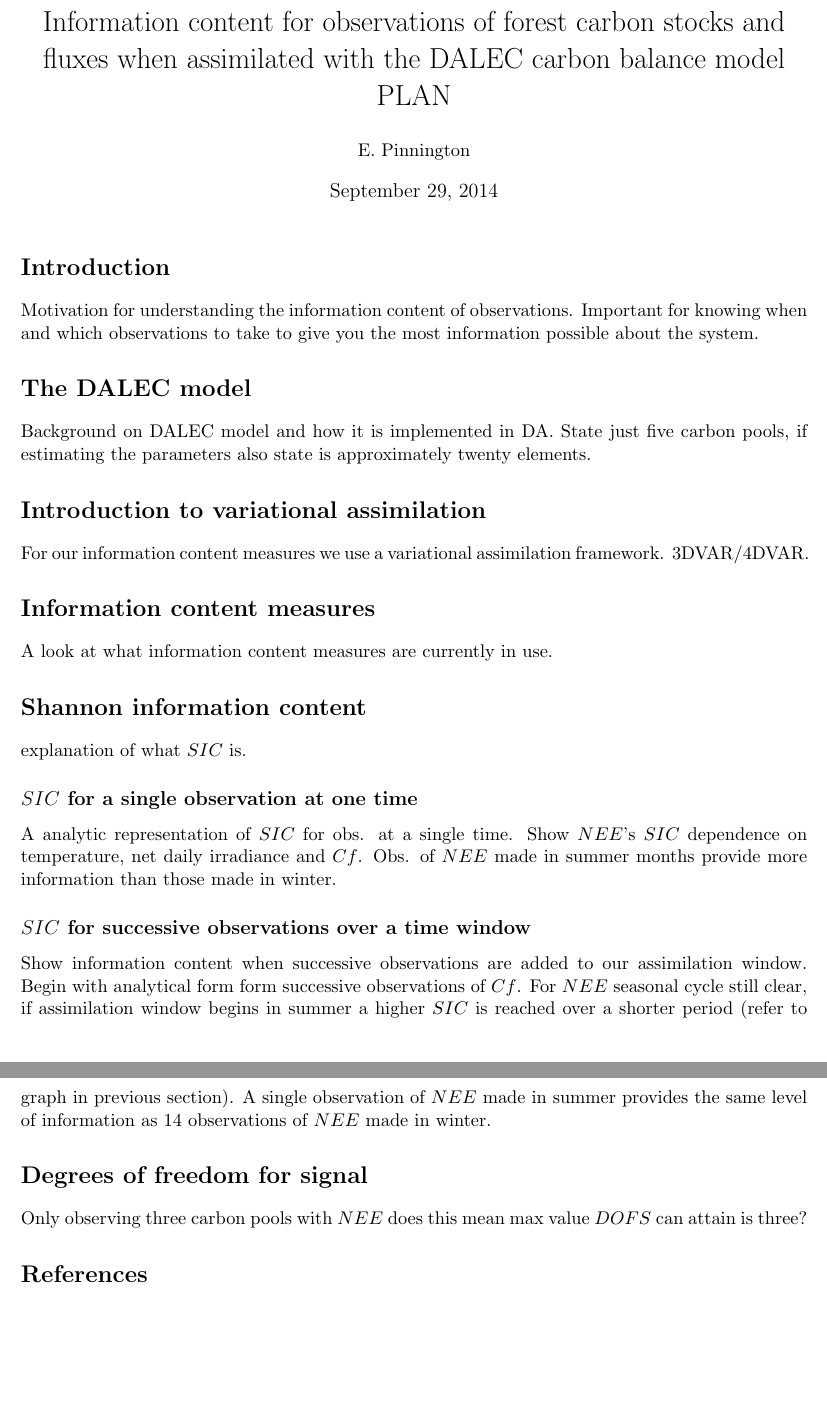
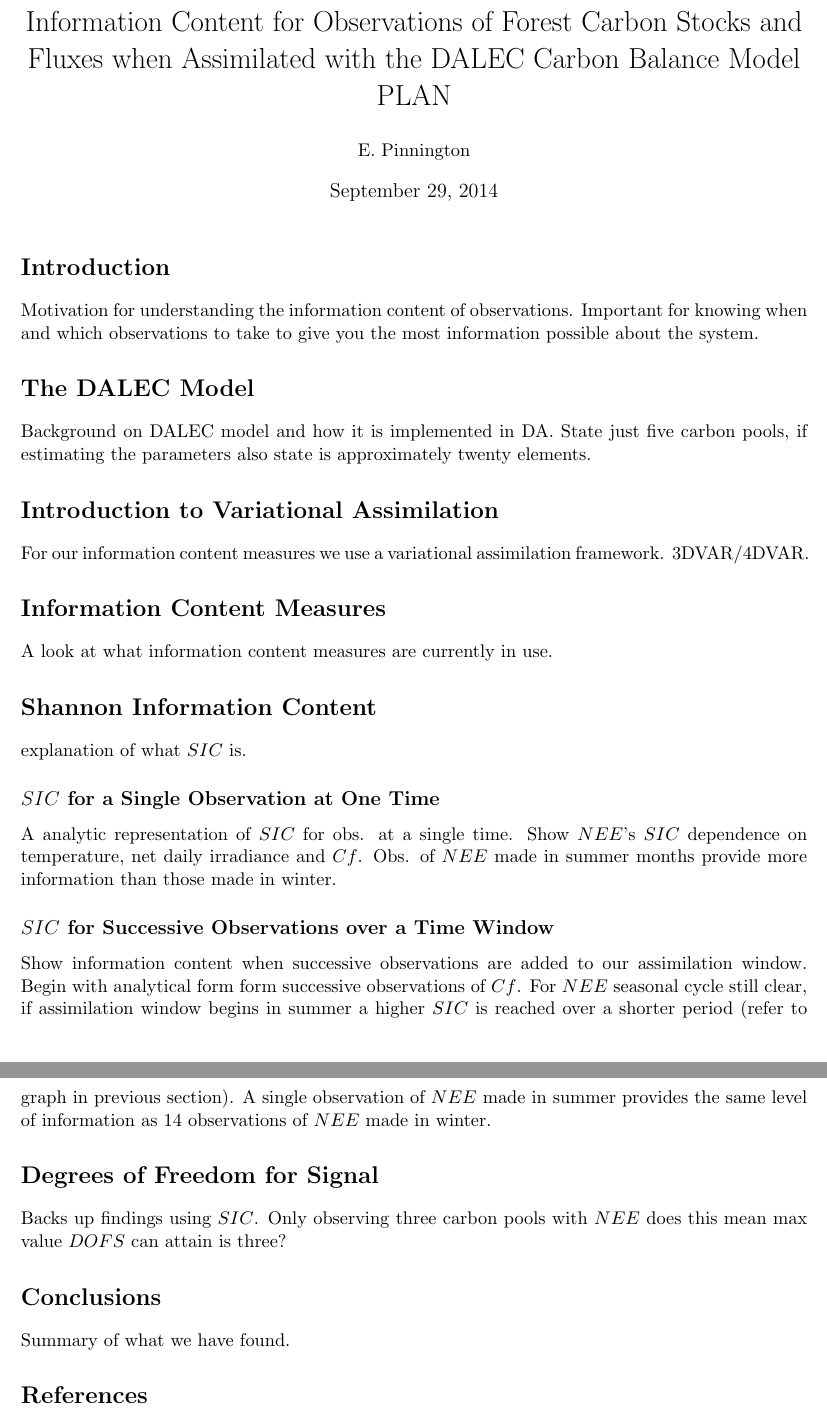
Before and after one commit to Ewan82/Latex, a LaTeX document (InfoCon/Plan.tex): two parts of pages 1 and 2 of 2, joined at a grey line, cut at the place of the change. Compiled offline with pdfLaTeX.

Commit message:
plan added to

```diff
--- a/InfoCon/Plan.tex
+++ b/InfoCon/Plan.tex
@@ -9,7 +9,7 @@
 \usepackage[margin=1.0in]{geometry}
 
 
-\title{Information content for observations of forest carbon stocks and fluxes when assimilated with the DALEC carbon balance model \\ PLAN}
+\title{Information Content for Observations of Forest Carbon Stocks and Fluxes when Assimilated with the DALEC Carbon Balance Model \\ PLAN}
 %\date{\normalsize{3$^{\text{rd}}$ June 2014, \ Room 1L36}}
 \author{\normalsize{E. Pinnington}}
 
@@ -25,24 +25,27 @@
 \section*{Introduction}
 Motivation for understanding the information content of observations. Important for knowing when and which observations to take to give you the most information possible about the system.
 
-\section*{The DALEC model}
+\section*{The DALEC Model}
 Background on DALEC model and how it is implemented in DA. State just five carbon pools, if estimating the parameters also state is approximately twenty elements.
 
-\section*{Introduction to variational assimilation}
+\section*{Introduction to Variational Assimilation}
 For our information content measures we use a variational assimilation framework. 3DVAR/4DVAR.
 
-\section*{Information content measures}
+\section*{Information Content Measures}
 A look at what information content measures are currently in use.
 
-\section*{Shannon information content}
+\section*{Shannon Information Content}
 explanation of what $SIC$ is.
-\subsection*{$SIC$ for a single observation at one time}
+\subsection*{$SIC$ for a Single Observation at One Time}
 A analytic representation of $SIC$ for obs. at a single time. Show $NEE$'s $SIC$ dependence on temperature, net daily irradiance and $Cf$. Obs. of $NEE$ made in summer months provide more information than those made in winter.
-\subsection*{$SIC$ for successive observations over a time window}
+\subsection*{$SIC$ for Successive Observations over a Time Window}
 Show information content when successive observations are added to our assimilation window. Begin with analytical form form successive observations of $Cf$. For $NEE$ seasonal cycle still clear, if assimilation window begins in summer a higher $SIC$ is reached over a shorter period (refer to graph in previous section). A single observation of $NEE$ made in summer provides the same level of information as 14 observations of $NEE$ made in winter.
 
-\section*{Degrees of freedom for signal}
-Only observing three carbon pools with $NEE$ does this mean max value $DOFS$ can attain is three?
+\section*{Degrees of Freedom for Signal}
+Backs up findings using $SIC$. Only observing three carbon pools with $NEE$ does this mean max value $DOFS$ can attain is three?
+
+\section*{Conclusions}
+Summary of what we have found.
 
 
 \bibliography{../PhD}{}
```
Also changed, not shown: InfoCon/Plan.pdf, 2 other files.
